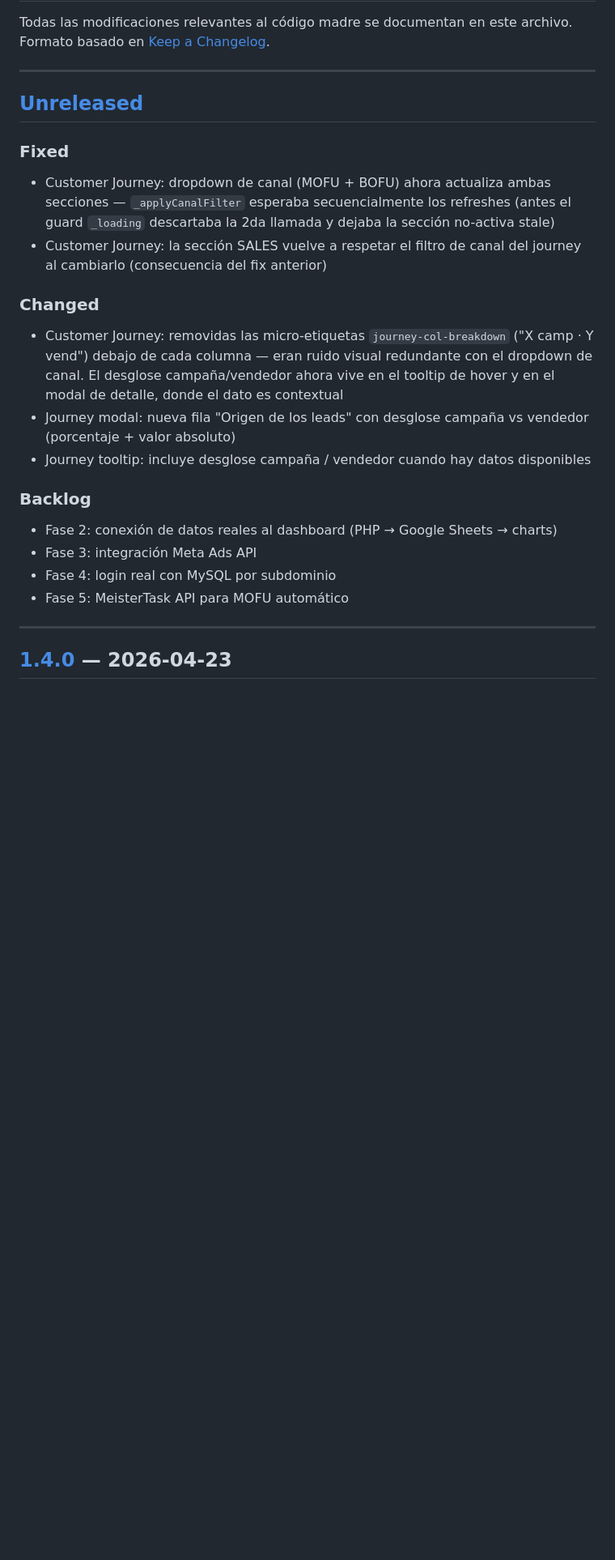
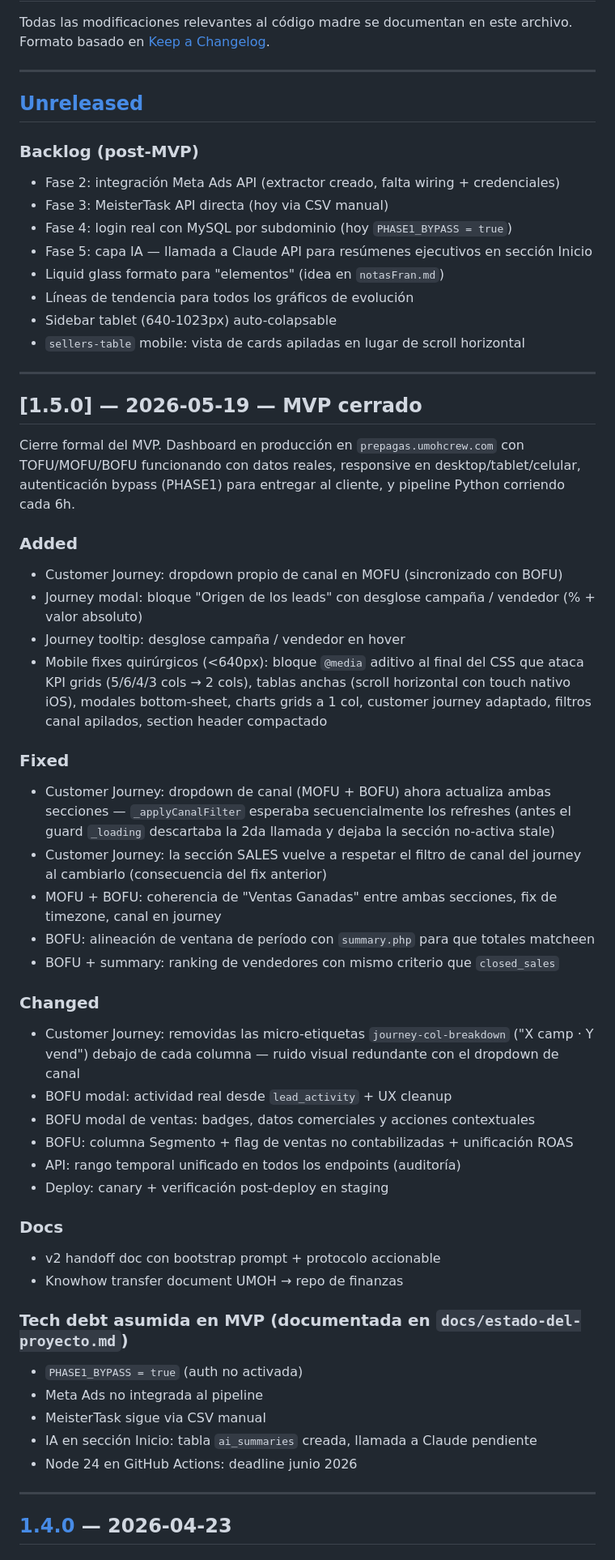
Before and after one commit to tidetrack/umoh-client-portal, a Markdown page: CHANGELOG.md, the part around the change. Shown at 81% size. Rendered like a GitHub page; blank space fills up the shorter version.

```diff
--- a/CHANGELOG.md
+++ b/CHANGELOG.md
@@ -7,20 +7,53 @@ Formato basado en [Keep a Changelog](https://keepachangelog.com/es/1.0.0/).
 
 ## [Unreleased]
 
+### Backlog (post-MVP)
+- Fase 2: integración Meta Ads API (extractor creado, falta wiring + credenciales)
+- Fase 3: MeisterTask API directa (hoy via CSV manual)
+- Fase 4: login real con MySQL por subdominio (hoy `PHASE1_BYPASS = true`)
+- Fase 5: capa IA — llamada a Claude API para resúmenes ejecutivos en sección Inicio
+- Liquid glass formato para "elementos" (idea en `notasFran.md`)
+- Líneas de tendencia para todos los gráficos de evolución
+- Sidebar tablet (640-1023px) auto-colapsable
+- `sellers-table` mobile: vista de cards apiladas en lugar de scroll horizontal
+
+---
+
+## [1.5.0] — 2026-05-19 — **MVP cerrado**
+
+Cierre formal del MVP. Dashboard en producción en `prepagas.umohcrew.com` con TOFU/MOFU/BOFU funcionando con datos reales, responsive en desktop/tablet/celular, autenticación bypass (PHASE1) para entregar al cliente, y pipeline Python corriendo cada 6h.
+
+### Added
+- Customer Journey: dropdown propio de canal en MOFU (sincronizado con BOFU)
+- Journey modal: bloque "Origen de los leads" con desglose campaña / vendedor (% + valor absoluto)
+- Journey tooltip: desglose campaña / vendedor en hover
+- Mobile fixes quirúrgicos (<640px): bloque `@media` aditivo al final del CSS que ataca KPI grids (5/6/4/3 cols → 2 cols), tablas anchas (scroll horizontal con touch nativo iOS), modales bottom-sheet, charts grids a 1 col, customer journey adaptado, filtros canal apilados, section header compactado
+
 ### Fixed
 - Customer Journey: dropdown de canal (MOFU + BOFU) ahora actualiza ambas secciones — `_applyCanalFilter` esperaba secuencialmente los refreshes (antes el guard `_loading` descartaba la 2da llamada y dejaba la sección no-activa stale)
 - Customer Journey: la sección SALES vuelve a respetar el filtro de canal del journey al cambiarlo (consecuencia del fix anterior)
+- MOFU + BOFU: coherencia de "Ventas Ganadas" entre ambas secciones, fix de timezone, canal en journey
+- BOFU: alineación de ventana de período con `summary.php` para que totales matcheen
+- BOFU + summary: ranking de vendedores con mismo criterio que `closed_sales`
 
 ### Changed
-- Customer Journey: removidas las micro-etiquetas `journey-col-breakdown` ("X camp · Y vend") debajo de cada columna — eran ruido visual redundante con el dropdown de canal. El desglose campaña/vendedor ahora vive en el tooltip de hover y en el modal de detalle, donde el dato es contextual
-- Journey modal: nueva fila "Origen de los leads" con desglose campaña vs vendedor (porcentaje + valor absoluto)
-- Journey tooltip: incluye desglose campaña / vendedor cuando hay datos disponibles
+- Customer Journey: removidas las micro-etiquetas `journey-col-breakdown` ("X camp · Y vend") debajo de cada columna — ruido visual redundante con el dropdown de canal
+- BOFU modal: actividad real desde `lead_activity` + UX cleanup
+- BOFU modal de ventas: badges, datos comerciales y acciones contextuales
+- BOFU: columna Segmento + flag de ventas no contabilizadas + unificación ROAS
+- API: rango temporal unificado en todos los endpoints (auditoría)
+- Deploy: canary + verificación post-deploy en staging
 
-### Backlog
-- Fase 2: conexión de datos reales al dashboard (PHP → Google Sheets → charts)
-- Fase 3: integración Meta Ads API
-- Fase 4: login real con MySQL por subdominio
-- Fase 5: MeisterTask API para MOFU automático
+### Docs
+- v2 handoff doc con bootstrap prompt + protocolo accionable
+- Knowhow transfer document UMOH → repo de finanzas
+
+### Tech debt asumida en MVP (documentada en `docs/estado-del-proyecto.md`)
+- `PHASE1_BYPASS = true` (auth no activada)
+- Meta Ads no integrada al pipeline
+- MeisterTask sigue via CSV manual
+- IA en sección Inicio: tabla `ai_summaries` creada, llamada a Claude pendiente
+- Node 24 en GitHub Actions: deadline junio 2026
 
 ---
 
```
Also changed, not shown: docs/estado-del-proyecto.md (+29 -24 lines).
